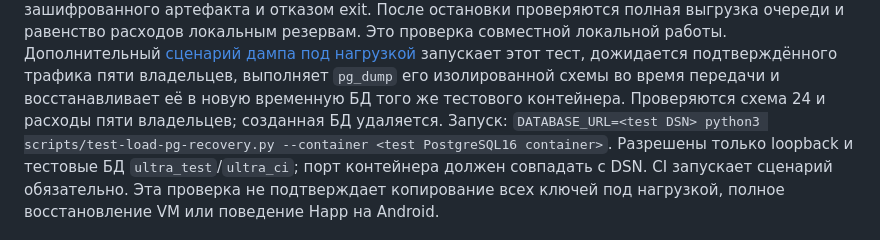
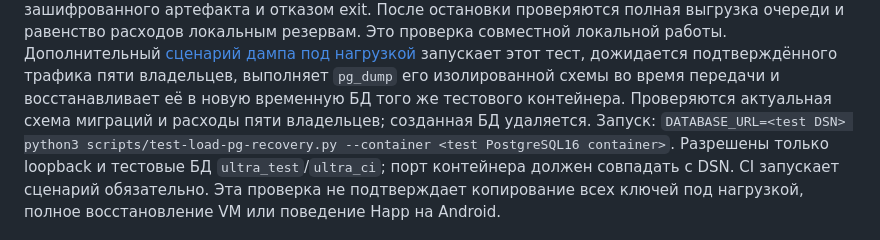
Before and after one commit to NikitaDmitryuk/ultra, a Markdown page: docs/development.md, the part around the change. Drawn GitHub-style.

Commit message:
Keep database recovery documentation aligned with migrations

```diff
--- a/docs/development.md
+++ b/docs/development.md
@@ -390,7 +390,7 @@ DSN задаётся сервисом workflow. Бот использует lazy
 [сценарий дампа под нагрузкой](../scripts/test-load-pg-recovery.py) запускает этот
 тест, дожидается подтверждённого трафика пяти владельцев, выполняет `pg_dump`
 его изолированной схемы во время передачи и восстанавливает её в новую временную
-БД того же тестового контейнера. Проверяются схема 24 и расходы пяти владельцев;
+БД того же тестового контейнера. Проверяются актуальная схема миграций и расходы пяти владельцев;
 созданная БД удаляется. Запуск: `DATABASE_URL=<test DSN> python3
 scripts/test-load-pg-recovery.py --container <test PostgreSQL16 container>`.
 Разрешены только loopback и тестовые БД `ultra_test`/`ultra_ci`; порт контейнера
```
